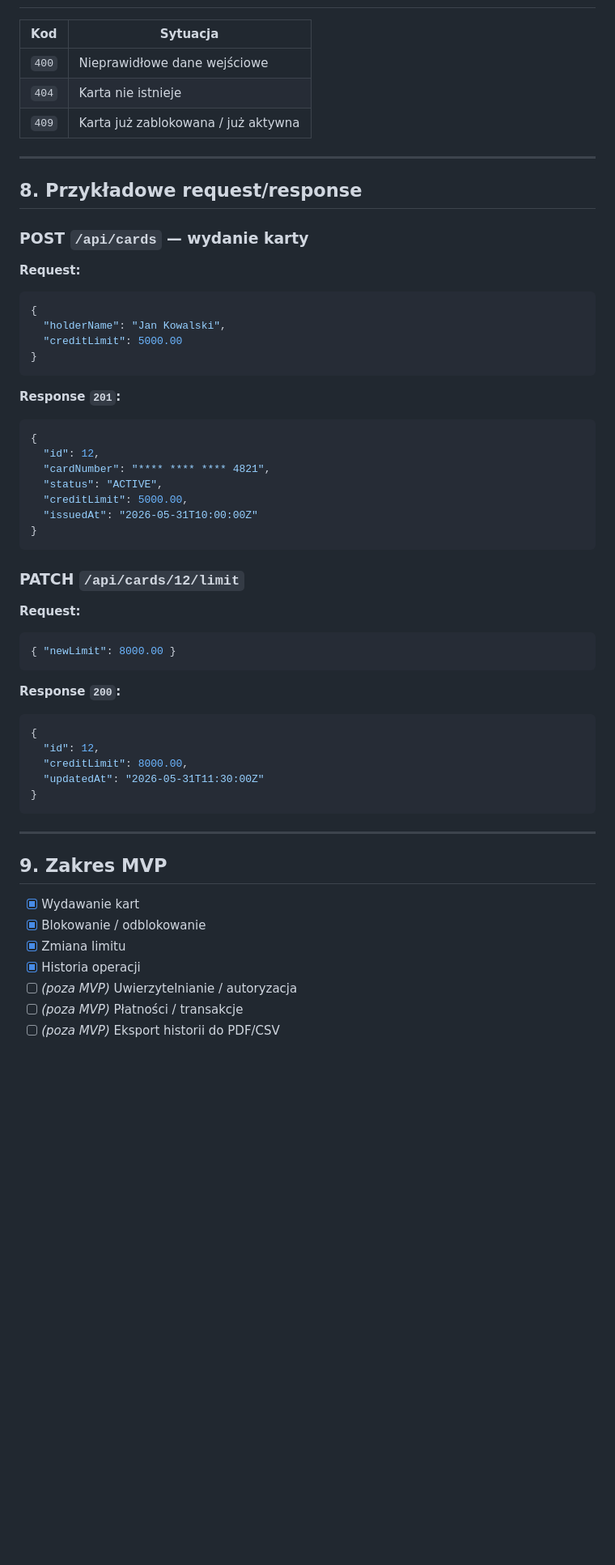
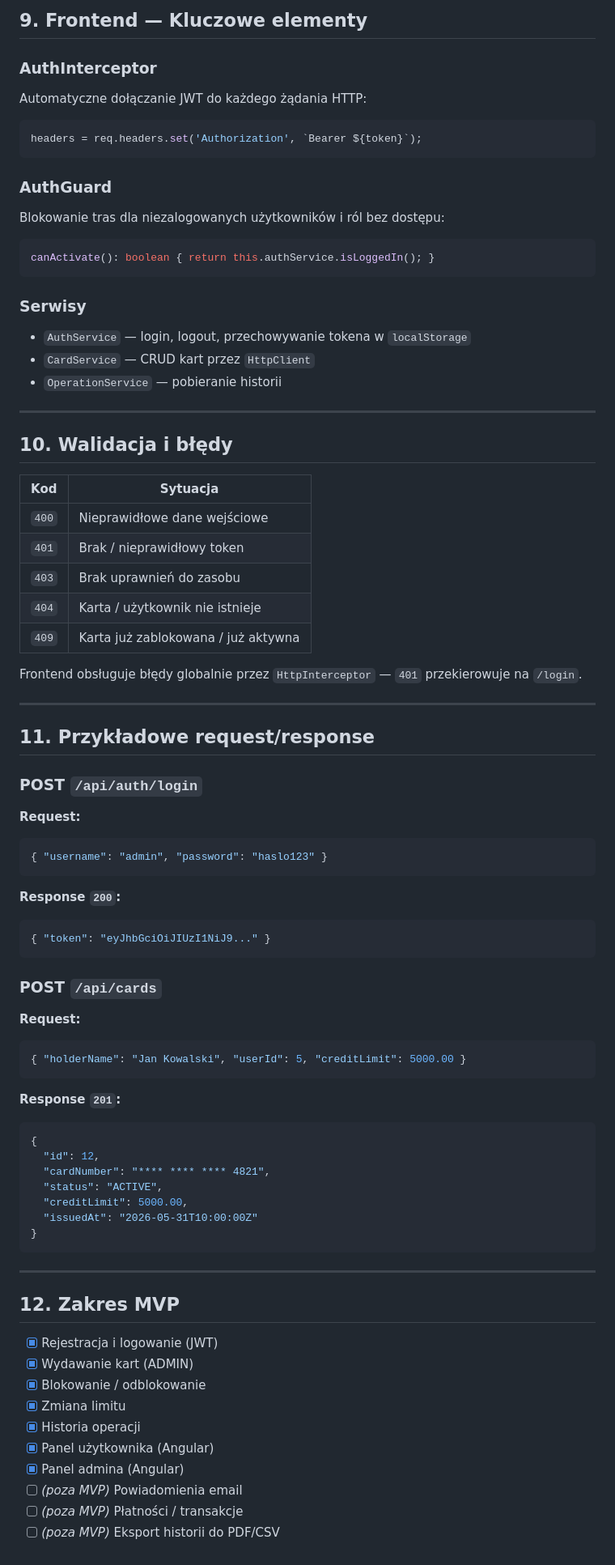
Before and after one commit to NikolosPl/creditCardManager, a Markdown page: README.md, the part around one of its changes. Shown at 81% size. Rendered like a GitHub page; blank space fills up the shorter version.

````diff
--- a/README.md
+++ b/README.md
@@ -90,21 +139,54 @@ spring.jpa.show-sql=true
+## 9. Frontend — Kluczowe elementy
+
+### AuthInterceptor
+Automatyczne dołączanie JWT do każdego żądania HTTP:
+```typescript
+headers = req.headers.set('Authorization', `Bearer ${token}`);
+```
+
+### AuthGuard
+Blokowanie tras dla niezalogowanych użytkowników i ról bez dostępu:
+```typescript
+canActivate(): boolean { return this.authService.isLoggedIn(); }
+```
+
+### Serwisy
+- `AuthService` — login, logout, przechowywanie tokena w `localStorage`
+- `CardService` — CRUD kart przez `HttpClient`
+- `OperationService` — pobieranie historii
+
+---
+
+## 10. Walidacja i błędy
 
 | Kod | Sytuacja |
 |---|---|
 | `400` | Nieprawidłowe dane wejściowe |
-| `404` | Karta nie istnieje |
+| `401` | Brak / nieprawidłowy token |
+| `403` | Brak uprawnień do zasobu |
+| `404` | Karta / użytkownik nie istnieje |
 | `409` | Karta już zablokowana / już aktywna |
+
+Frontend obsługuje błędy globalnie przez `HttpInterceptor` — `401` przekierowuje na `/login`.
 
 ---
 
-## 8. Przykładowe request/response
+## 11. Przykładowe request/response
 
-### POST `/api/cards` — wydanie karty
+### POST `/api/auth/login`
 **Request:**
 ```json
-{
-  "holderName": "Jan Kowalski",
-  "creditLimit": 5000.00
-}
+{ "username": "admin", "password": "haslo123" }
+```
+**Response `200`:**
+```json
+{ "token": "eyJhbGciOiJIUzI1NiJ9..." }
+```
+
+### POST `/api/cards`
+**Request:**
+```json
+{ "holderName": "Jan Kowalski", "userId": 5, "creditLimit": 5000.00 }
 ```
 **Response `201`:**
 ```json
@@ -117,28 +199,17 @@ spring.jpa.show-sql=true
 }
 ```
 
-### PATCH `/api/cards/12/limit`
-**Request:**
-```json
-{ "newLimit": 8000.00 }
-```
-**Response `200`:**
-```json
-{
-  "id": 12,
-  "creditLimit": 8000.00,
-  "updatedAt": "2026-05-31T11:30:00Z"
-}
-```
-
 ---
 
-## 9. Zakres MVP
+## 12. Zakres MVP
 
-- [x] Wydawanie kart
+- [x] Rejestracja i logowanie (JWT)
+- [x] Wydawanie kart (ADMIN)
 - [x] Blokowanie / odblokowanie
 - [x] Zmiana limitu
 - [x] Historia operacji
-- [ ] *(poza MVP)* Uwierzytelnianie / autoryzacja
+- [x] Panel użytkownika (Angular)
+- [x] Panel admina (Angular)
+- [ ] *(poza MVP)* Powiadomienia email
 - [ ] *(poza MVP)* Płatności / transakcje
 - [ ] *(poza MVP)* Eksport historii do PDF/CSV
````
Also changed, not shown: other parts of README.md (+101 -52 lines).
